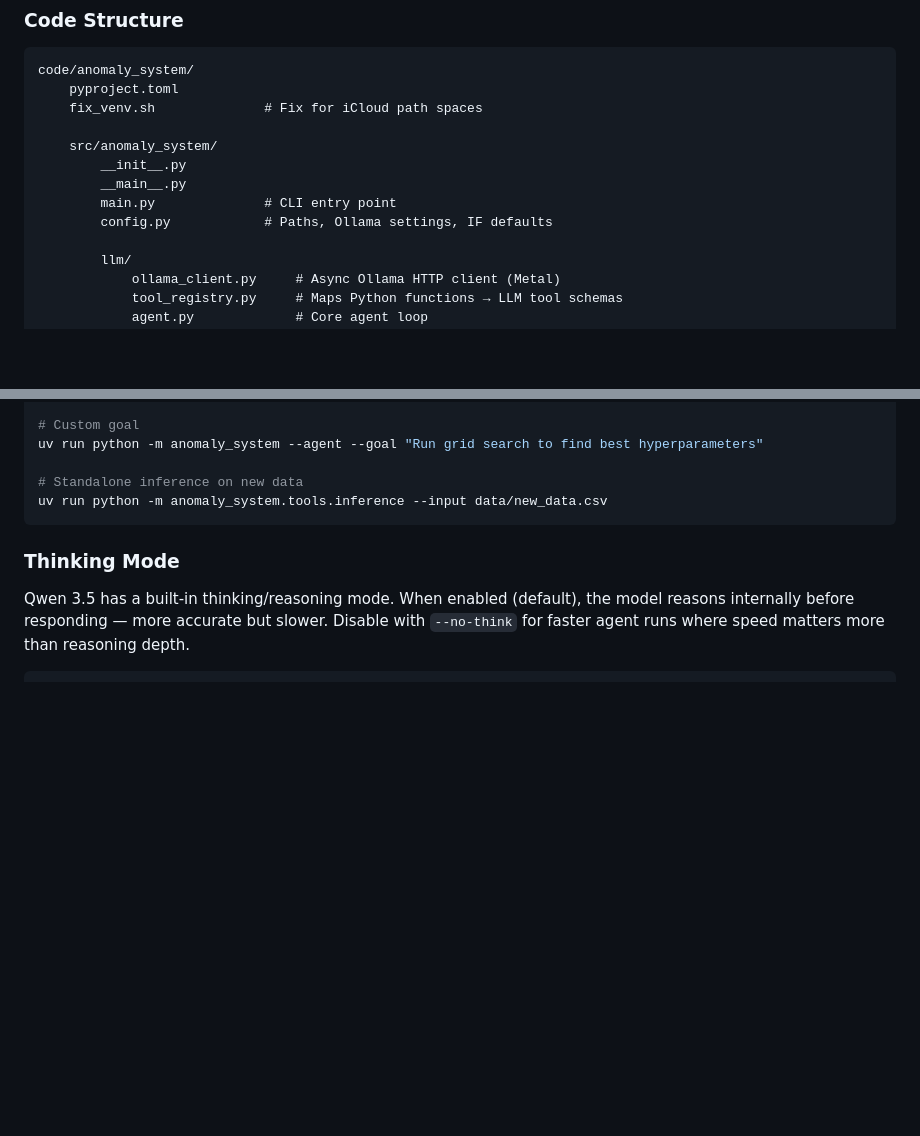
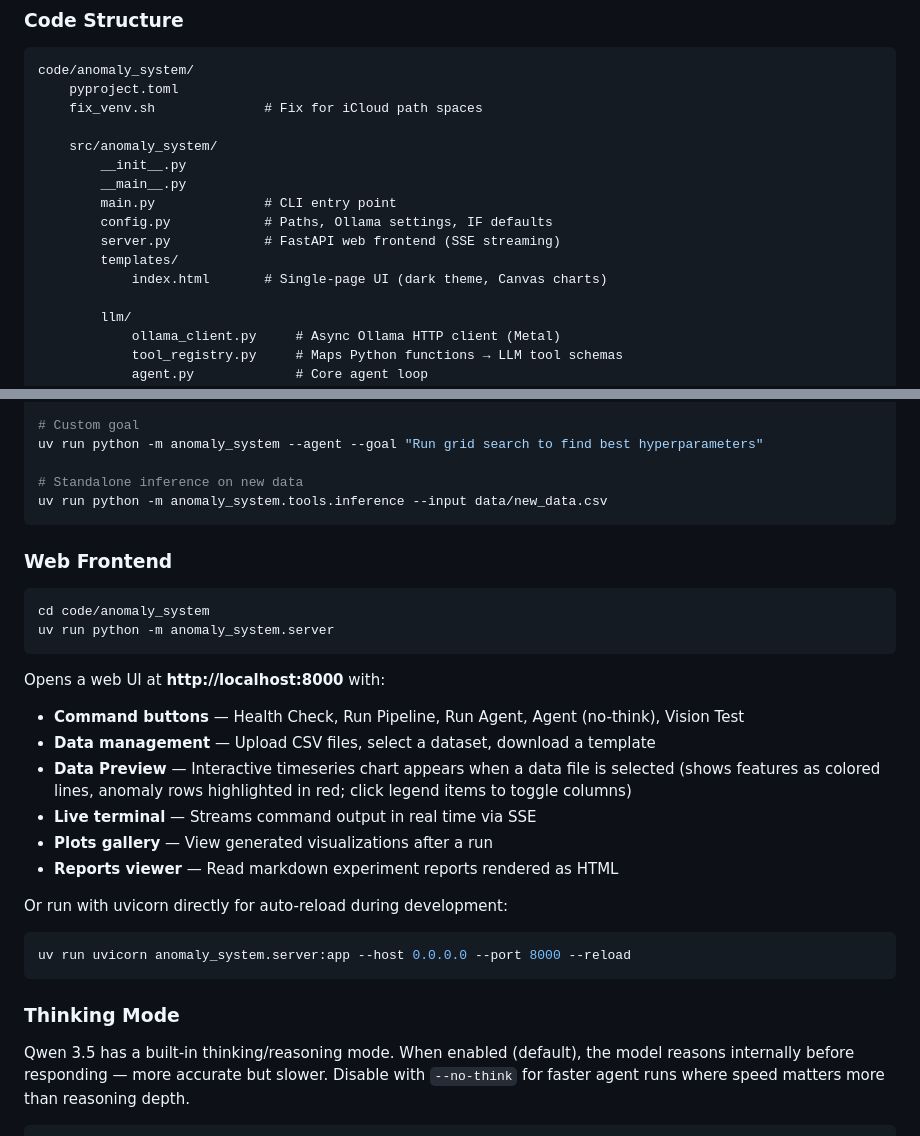
Before and after one commit to aserdargun/anomaly_system, a Markdown page: README.md, 2 parts joined by grey strips. GitHub-like rendering; blank space fills up the shorter version.

Commit message:
feat: Add FastAPI web frontend with SSE streaming and interactive UI features

````diff
--- a/README.md
+++ b/README.md
@@ -137,6 +137,9 @@ code/anomaly_system/
         __main__.py
         main.py              # CLI entry point
         config.py            # Paths, Ollama settings, IF defaults
+        server.py            # FastAPI web frontend (SSE streaming)
+        templates/
+            index.html       # Single-page UI (dark theme, Canvas charts)
 
         llm/
             ollama_client.py     # Async Ollama HTTP client (Metal)
@@ -213,6 +216,28 @@ uv run python -m anomaly_system --agent --goal "Run grid search to find best hyp
 
 # Standalone inference on new data
 uv run python -m anomaly_system.tools.inference --input data/new_data.csv
+```
+
+### Web Frontend
+
+```bash
+cd code/anomaly_system
+uv run python -m anomaly_system.server
+```
+
+Opens a web UI at **http://localhost:8000** with:
+
+- **Command buttons** — Health Check, Run Pipeline, Run Agent, Agent (no-think), Vision Test
+- **Data management** — Upload CSV files, select a dataset, download a template
+- **Data Preview** — Interactive timeseries chart appears when a data file is selected (shows features as colored lines, anomaly rows highlighted in red; click legend items to toggle columns)
+- **Live terminal** — Streams command output in real time via SSE
+- **Plots gallery** — View generated visualizations after a run
+- **Reports viewer** — Read markdown experiment reports rendered as HTML
+
+Or run with uvicorn directly for auto-reload during development:
+
+```bash
+uv run uvicorn anomaly_system.server:app --host 0.0.0.0 --port 8000 --reload
 ```
 
 ### Thinking Mode
````
